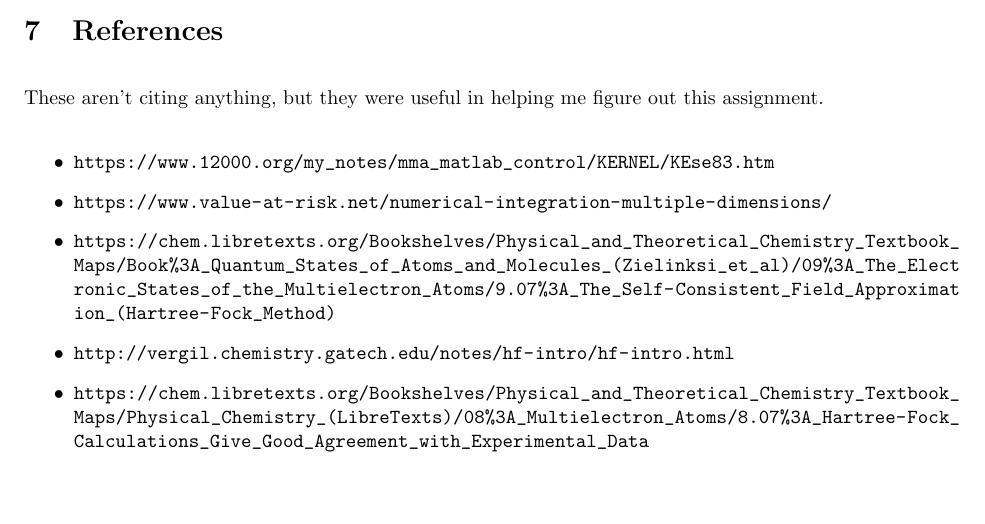
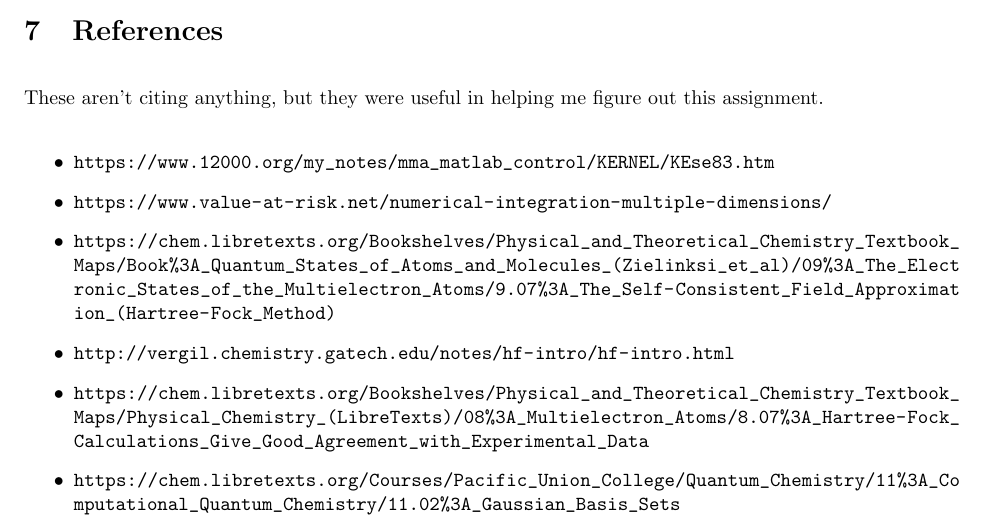
Before and after one commit to umamibeef/UBC-ELEC-542-Coursework, a LaTeX problem sheet (assignment-3/assignment3.tex): part of page 6 of 6, cut so that both start at the same text, the shorter picture padded with empty space. Compiled offline with pdfLaTeX.

Commit message:
Adding reference URL

```diff
--- a/assignment-3/assignment3.tex
+++ b/assignment-3/assignment3.tex
@@ -125,7 +125,7 @@ These aren't citing anything, but they were useful in helping me figure out this
   \item \url{https://chem.libretexts.org/Bookshelves/Physical_and_Theoretical_Chemistry_Textbook_Maps/Book%3A_Quantum_States_of_Atoms_and_Molecules_(Zielinksi_et_al)/09%3A_The_Electronic_States_of_the_Multielectron_Atoms/9.07%3A_The_Self-Consistent_Field_Approximation_(Hartree-Fock_Method)} % good overview of HF
   \item \url{http://vergil.chemistry.gatech.edu/notes/hf-intro/hf-intro.html} % another good overview of HF
   \item \url{https://chem.libretexts.org/Bookshelves/Physical_and_Theoretical_Chemistry_Textbook_Maps/Physical_Chemistry_(LibreTexts)/08%3A_Multielectron_Atoms/8.07%3A_Hartree-Fock_Calculations_Give_Good_Agreement_with_Experimental_Data} % energy extraction
-
+  \item \url{https://chem.libretexts.org/Courses/Pacific_Union_College/Quantum_Chemistry/11%3A_Computational_Quantum_Chemistry/11.02%3A_Gaussian_Basis_Sets} % Gaussian Basis Sets
   % Other not relevant
   % \item https://physics.stackexchange.com/questions/20703/why-does-iteratively-solving-the-hartree-fock-equations-result-in-convergence
   % \item https://scicomp.stackexchange.com/questions/1297/why-does-iteratively-solving-the-hartree-fock-equations-result-in-convergence
```
